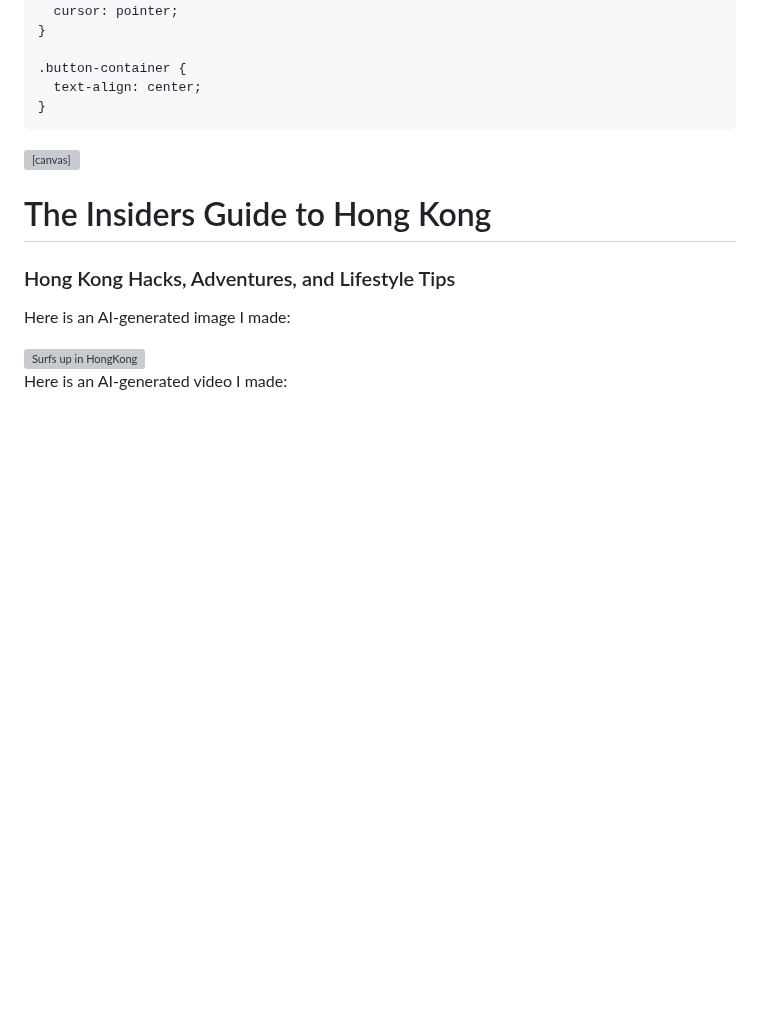
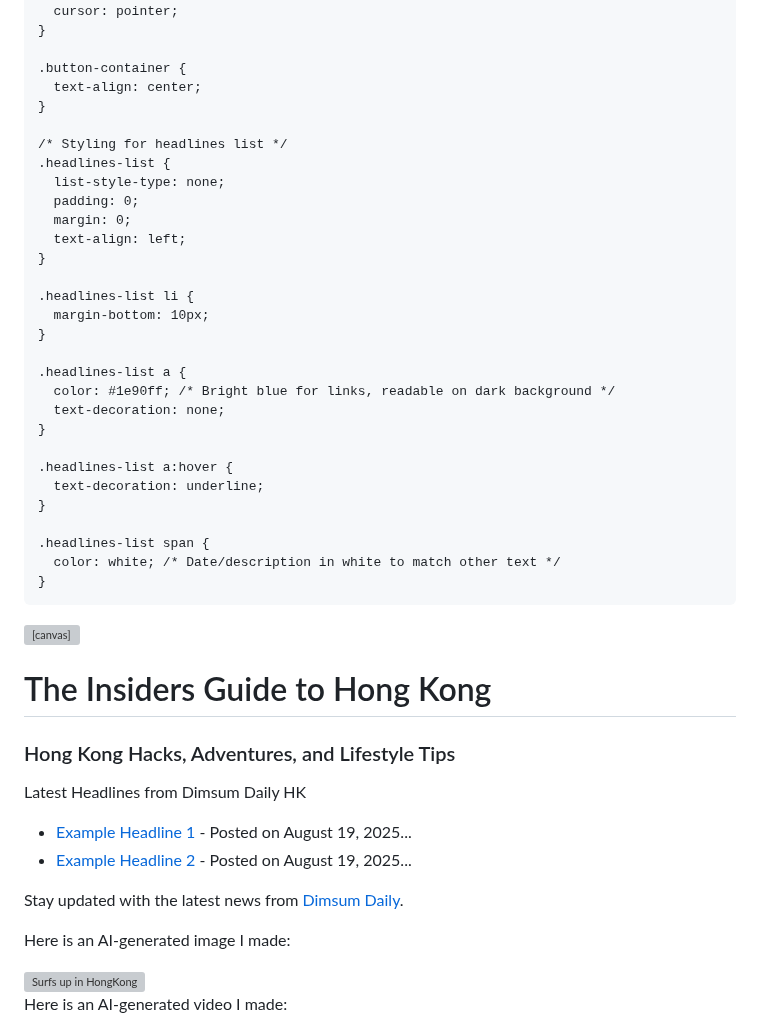
Before and after one commit to merulzthecryptoverse/merulzthecryptoverse.github.io, a Markdown page: README.md, the part around the change. GitHub-like rendering; blank space fills up the shorter version; grey boxes are pictures that could not be loaded.

```diff
--- a/README.md
+++ b/README.md
@@ -77,6 +77,31 @@
     .button-container {
       text-align: center;
     }
+
+    /* Styling for headlines list */
+    .headlines-list {
+      list-style-type: none;
+      padding: 0;
+      margin: 0;
+      text-align: left;
+    }
+
+    .headlines-list li {
+      margin-bottom: 10px;
+    }
+
+    .headlines-list a {
+      color: #1e90ff; /* Bright blue for links, readable on dark background */
+      text-decoration: none;
+    }
+
+    .headlines-list a:hover {
+      text-decoration: underline;
+    }
+
+    .headlines-list span {
+      color: white; /* Date/description in white to match other text */
+    }
   </style>
 </head>
 <body>
@@ -90,6 +115,22 @@
   <h3 title="You are hovering over my header" class="MainHeader">
     Hong Kong Hacks, Adventures, and Lifestyle Tips
   </h3>
+
+  <!-- New section for Dimsum Daily headlines -->
+  <div class="content-div">
+    <p class="FirstPara">
+      Latest Headlines from Dimsum Daily HK
+    </p>
+    <ul class="headlines-list">
+      <!-- Placeholder for headlines; replace with content from headlines.md -->
+      <li><a href="https://www.dimsumdaily.hk/example">Example Headline 1</a> - Posted on August 19, 2025...</li>
+      <li><a href="https://www.dimsumdaily.hk/example">Example Headline 2</a> - Posted on August 19, 2025...</li>
+      <!-- Add more <li> items dynamically via headlines.md -->
+    </ul>
+    <p class="SecondPara">
+      Stay updated with the latest news from <a href="https://www.dimsumdaily.hk/" style="color: #1e90ff;">Dimsum Daily</a>.
+    </p>
+  </div>
 
   <div class="content-div">
     <p class="FirstPara">
```
